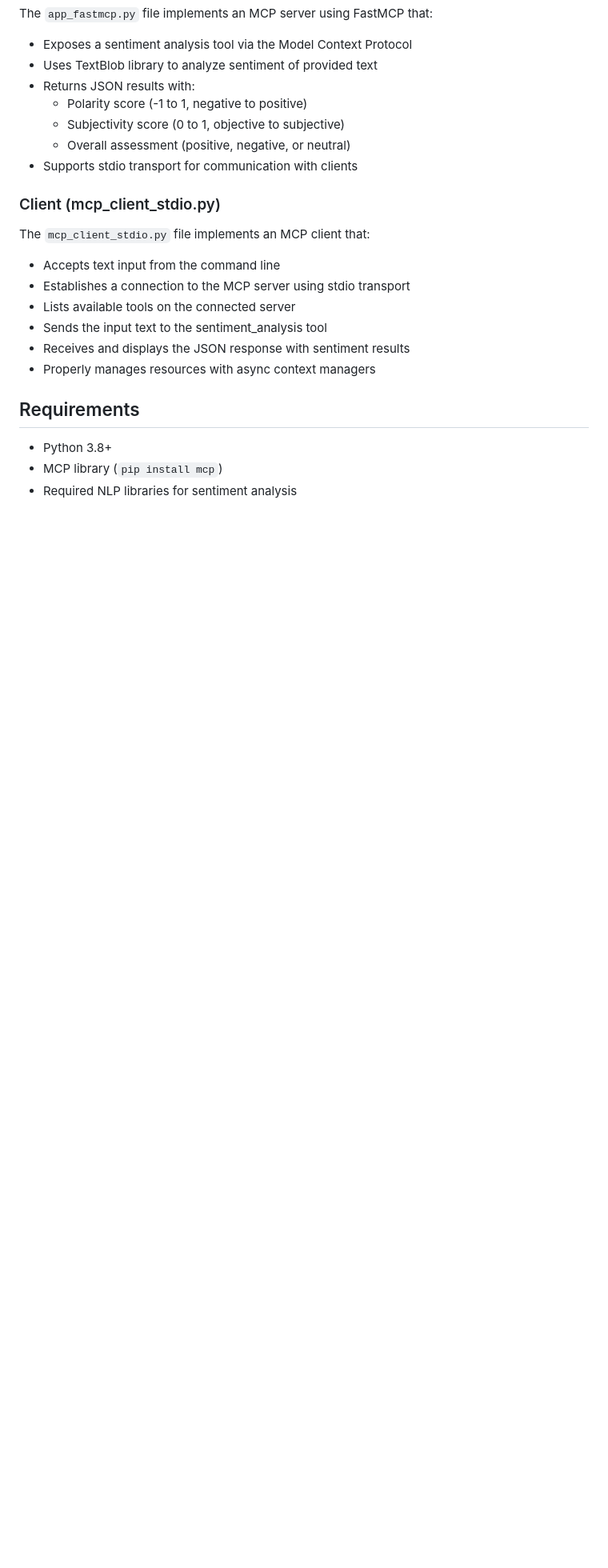
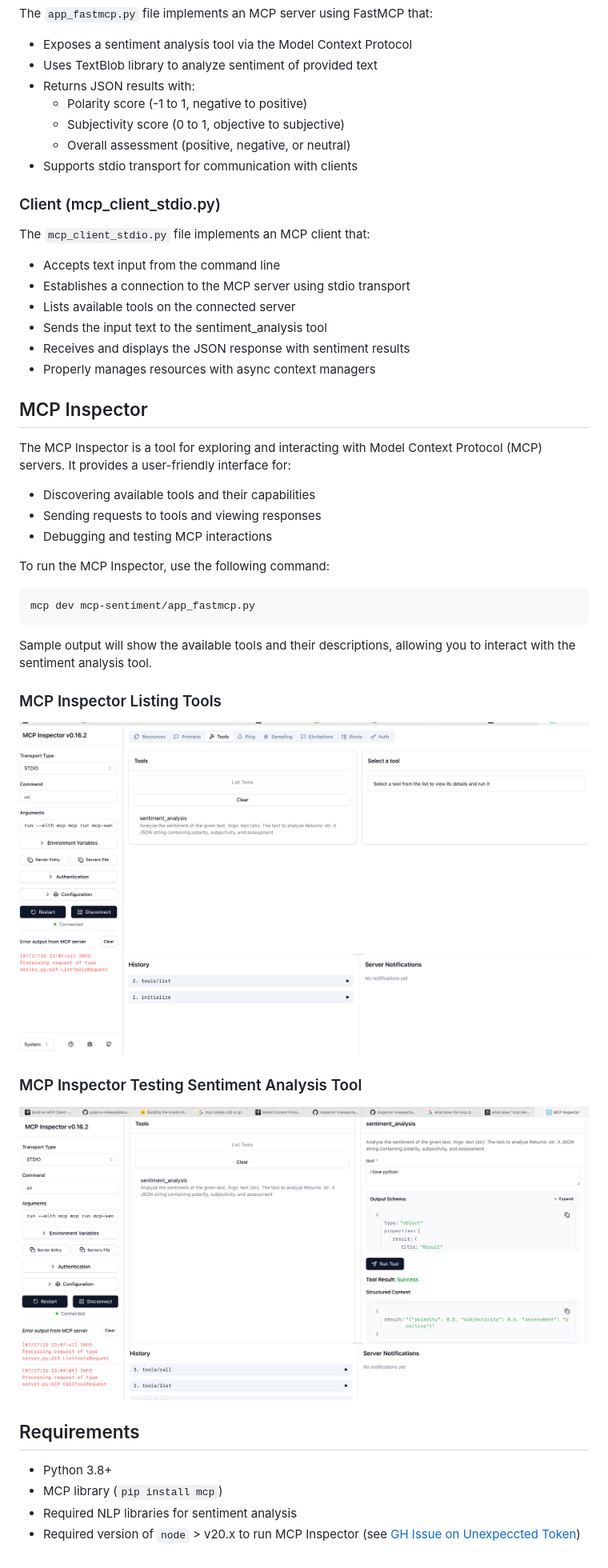
Before and after one commit to jimthompson5802/mcp_testlab, a Markdown page: README.md, the part around the change. Shown: that part at 80% size. GitHub-like rendering; pictures changed too: images/mcp_inspector_list_tools.png (added), images/mcp_inspector_sentiment_tool.png (added); blank space fills up the shorter version.

Commit message:
added mcp inspector content

````diff
--- a/README.md
+++ b/README.md
@@ -46,8 +46,32 @@ The `mcp_client_stdio.py` file implements an MCP client that:
 - Receives and displays the JSON response with sentiment results
 - Properly manages resources with async context managers
 
+## MCP Inspector
+
+The MCP Inspector is a tool for exploring and interacting with Model Context Protocol (MCP) servers. It provides a user-friendly interface for:
+
+- Discovering available tools and their capabilities
+- Sending requests to tools and viewing responses
+- Debugging and testing MCP interactions
+
+To run the MCP Inspector, use the following command:
+
+```bash
+mcp dev mcp-sentiment/app_fastmcp.py
+```
+
+Sample output will show the available tools and their descriptions, allowing you to interact with the sentiment analysis tool.
+
+### MCP Inspector Listing Tools
+![](./images/mcp_inspector_list_tools.png)
+
+### MCP Inspector Testing Sentiment Analysis Tool
+![](./images/mcp_inspector_sentiment_tool.png)
+
+
 ## Requirements
 
 - Python 3.8+
 - MCP library (`pip install mcp`)
 - Required NLP libraries for sentiment analysis
+- Required version of `node` > v20.x to run MCP Inspector (see [GH Issue on Unexpeccted Token](https://github.com/modelcontextprotocol/python-sdk/issues/184#issuecomment-2788071291))
````
